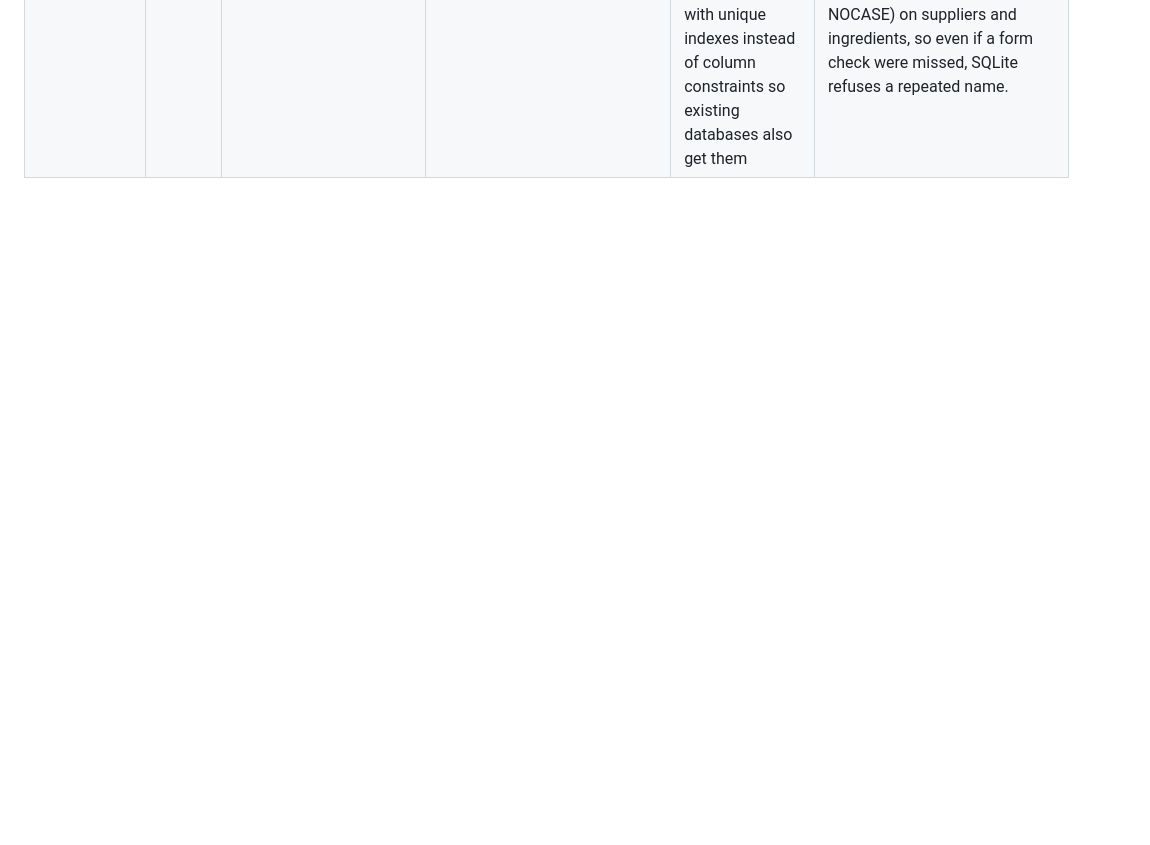
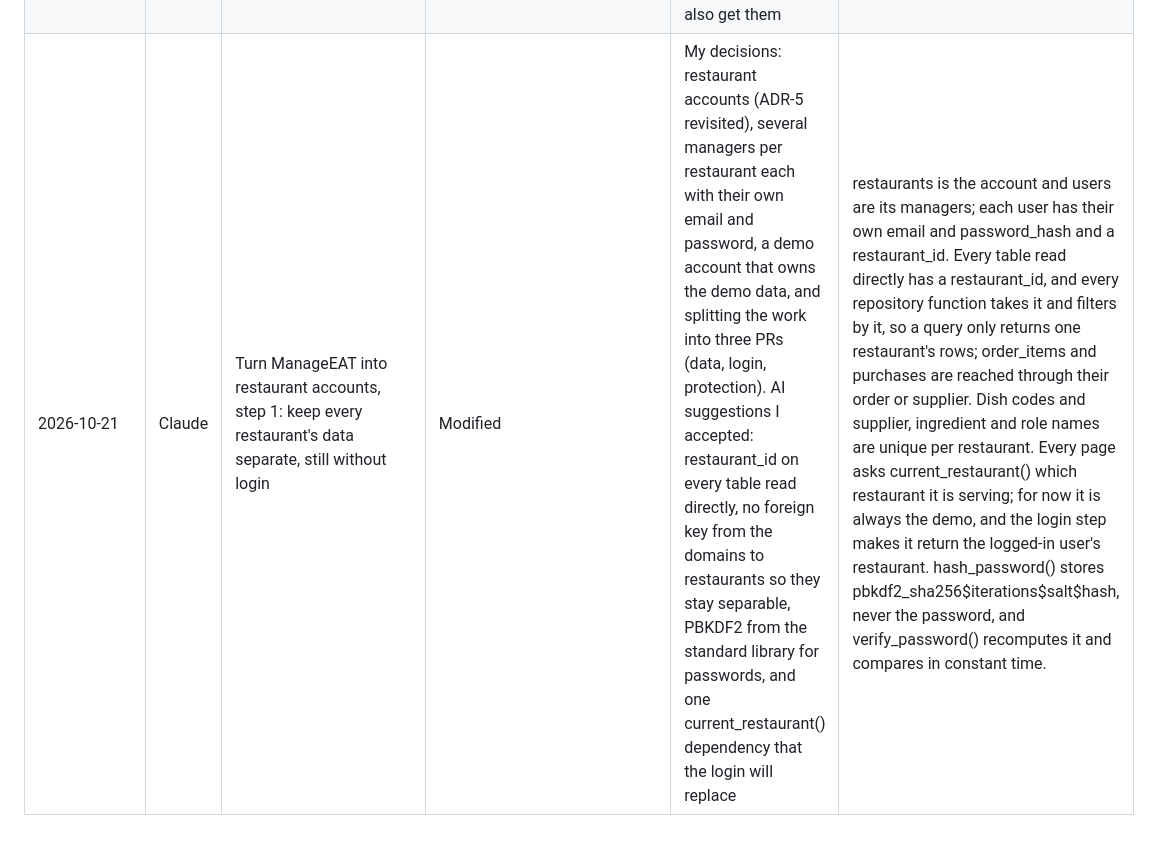
Before and after one commit to liglesias1/ManageEAT, a Markdown page: AI_USAGE.md, the part around the change. Drawn GitHub-style; blank space fills up the shorter version.

Commit message:
docs: log AI usage for restaurant accounts step 1

```diff
--- a/AI_USAGE.md
+++ b/AI_USAGE.md
@@ -36,3 +36,4 @@
 | 2026-10-20 | Claude | Let the profit and loss page show the current month, previous months and the history of every month, navigate to any month (saying when there is no data), and choose which month to see | Modified | My decisions: the features, opening on the current month when it has data and otherwise the last month with sales. AI suggestions I accepted: a "month in progress" label, a net profit chart above the history, reading today's date only in the route so the logic can be tested with fixed dates, and the -€ format for negative amounts | choose_month() returns the month in ?month= if it is a valid YYYY-MM, even without data; otherwise the current month if it has data, else the last month with sales. shift_month() gives the previous and next month for the arrows, also across years. month_history() runs profit_and_loss() once per month, so each history row always matches that month's statement. Only the route reads date.today(), which keeps choose_month() testable with fixed dates. |
 | 2026-10-20 | Claude | Names with & or # were cut in the confirmation messages after saving a form | Modified | My decision: fix every form, not only the one where I found it. AI suggestion I accepted: one _redirect() helper used by all the forms | Every form now redirects through _redirect(path, **params), which builds the query string with urlencode, so "Gas & water" travels as Gas+%26+water and arrives whole. Before, the name was pasted into the URL as it was, and the browser read the & as the start of a new parameter. One helper means all redirects behave the same and are changed in one place. |
 | 2026-10-20 | Claude | Fix the inconsistent input handling: a non-numeric ingredient in the supplier form returned FastAPI's JSON error, an unknown ingredient id was saved silently, and two suppliers could have the same name | Modified | My decisions: names are unique ignoring case for both suppliers and ingredients, and the rule also applies when renaming a supplier or creating one from the ingredient form. AI suggestion I accepted: enforce it in the database too, with unique indexes instead of column constraints so existing databases also get them | create_supplier() now reads ingredient_ids as text and lets SupplierIn validate them, so a bad value becomes a message on the page with status 422 instead of a JSON error. Before saving it checks that every ticked ingredient exists and that _supplier_name_taken() is false; update_supplier() does the same check excluding the supplier being edited. The schema adds CREATE UNIQUE INDEX ... (name COLLATE NOCASE) on suppliers and ingredients, so even if a form check were missed, SQLite refuses a repeated name. |
+| 2026-10-21 | Claude | Turn ManageEAT into restaurant accounts, step 1: keep every restaurant's data separate, still without login | Modified | My decisions: restaurant accounts (ADR-5 revisited), several managers per restaurant each with their own email and password, a demo account that owns the demo data, and splitting the work into three PRs (data, login, protection). AI suggestions I accepted: restaurant_id on every table read directly, no foreign key from the domains to restaurants so they stay separable, PBKDF2 from the standard library for passwords, and one current_restaurant() dependency that the login will replace | restaurants is the account and users are its managers; each user has their own email and password_hash and a restaurant_id. Every table read directly has a restaurant_id, and every repository function takes it and filters by it, so a query only returns one restaurant's rows; order_items and purchases are reached through their order or supplier. Dish codes and supplier, ingredient and role names are unique per restaurant. Every page asks current_restaurant() which restaurant it is serving; for now it is always the demo, and the login step makes it return the logged-in user's restaurant. hash_password() stores pbkdf2_sha256$iterations$salt$hash, never the password, and verify_password() recomputes it and compares in constant time. |
```
